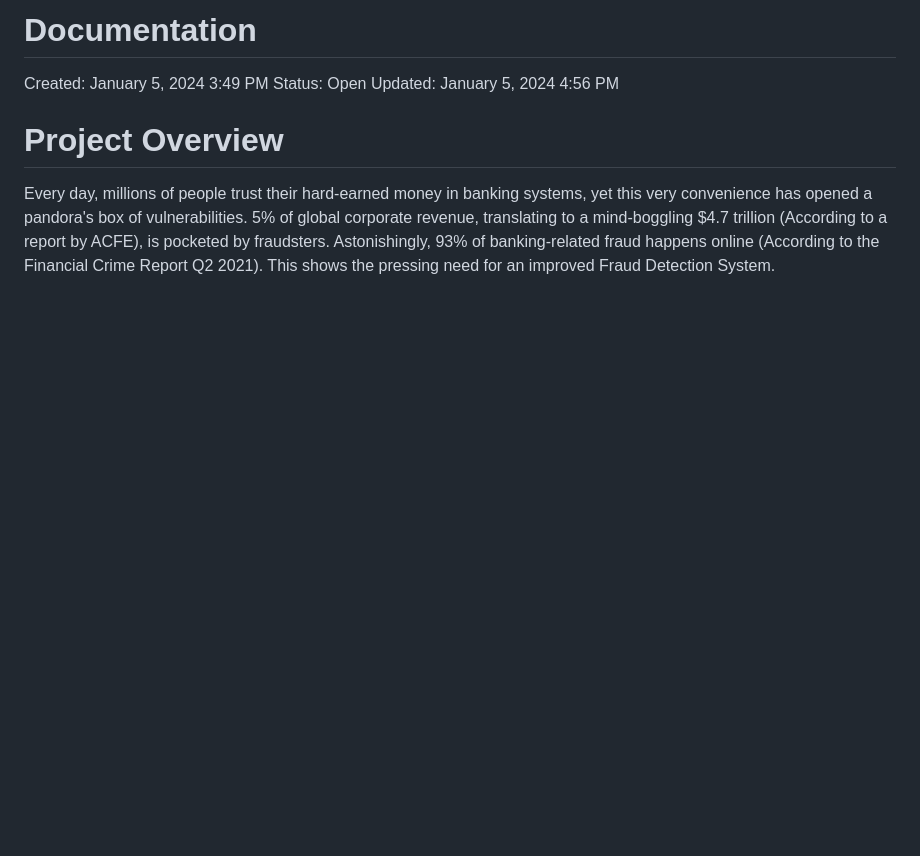
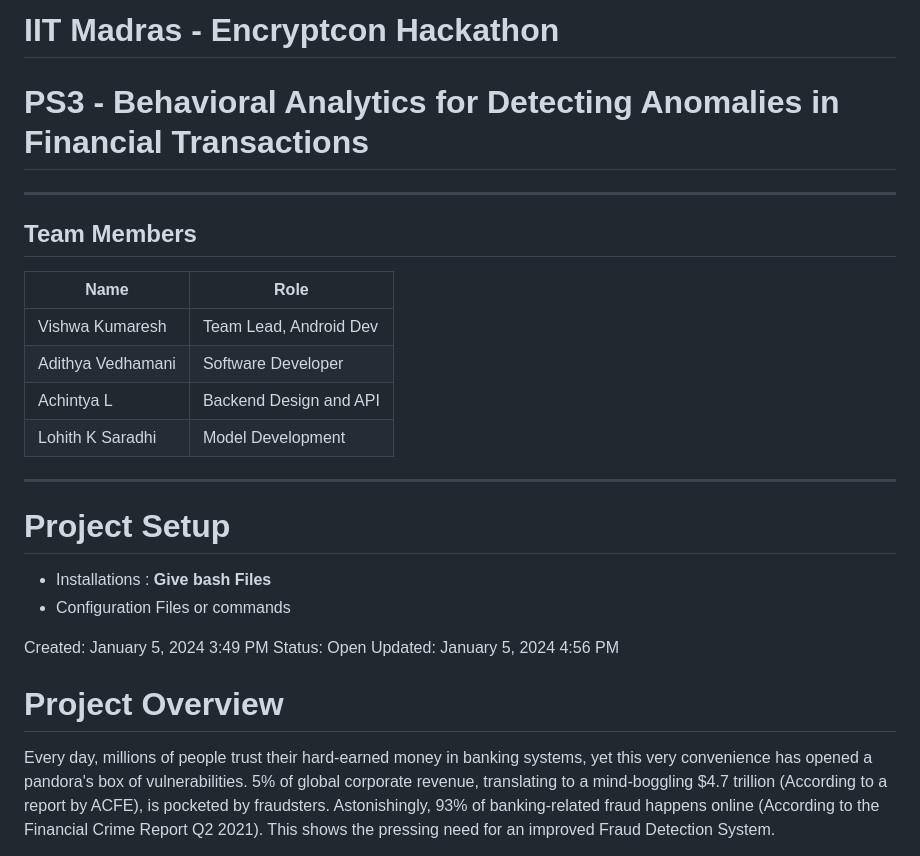
Before and after one commit to adithya-vedhamani/IIT-Madras-Encryptcon, a Markdown page: README.md, the part around one of its changes. Rendered like a GitHub page; blank space fills up the shorter version.

```diff
--- a/README.md
+++ b/README.md
@@ -1,4 +1,18 @@
-# Documentation
+# IIT Madras - Encryptcon Hackathon
+# PS3 - Behavioral Analytics for Detecting Anomalies in Financial Transactions
+***
+## Team Members
+| Name              | Role                  |
+|-------------------|-----------------------|
+| Vishwa Kumaresh   | Team Lead, Android Dev |
+| Adithya Vedhamani | Software Developer    |
+| Achintya L        | Backend Design and API |
+| Lohith K Saradhi  | Model Development     |
+***
+# Project Setup
+- Installations :  **Give bash Files**
+- Configuration Files or commands
+
 
 Created: January 5, 2024 3:49 PM
 Status: Open
```
Also changed, not shown: other parts of README.md (+0 -55 lines).
